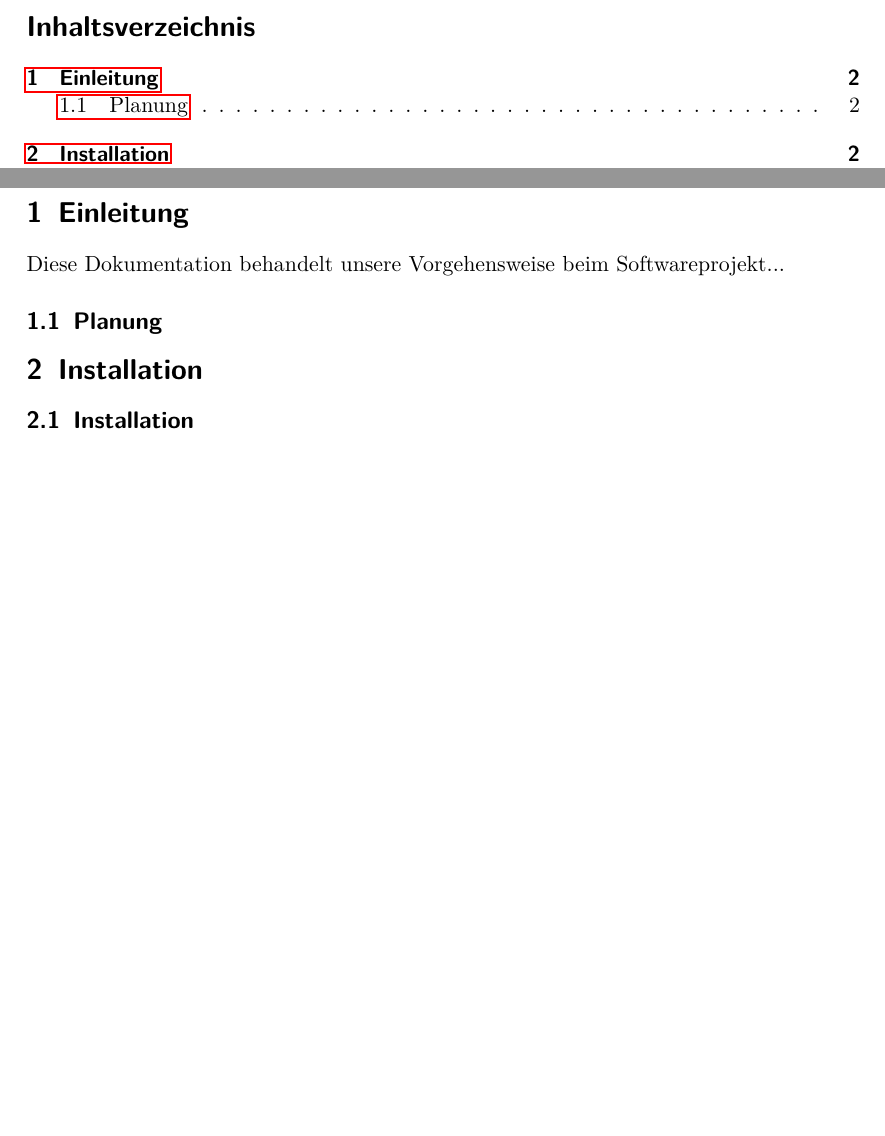
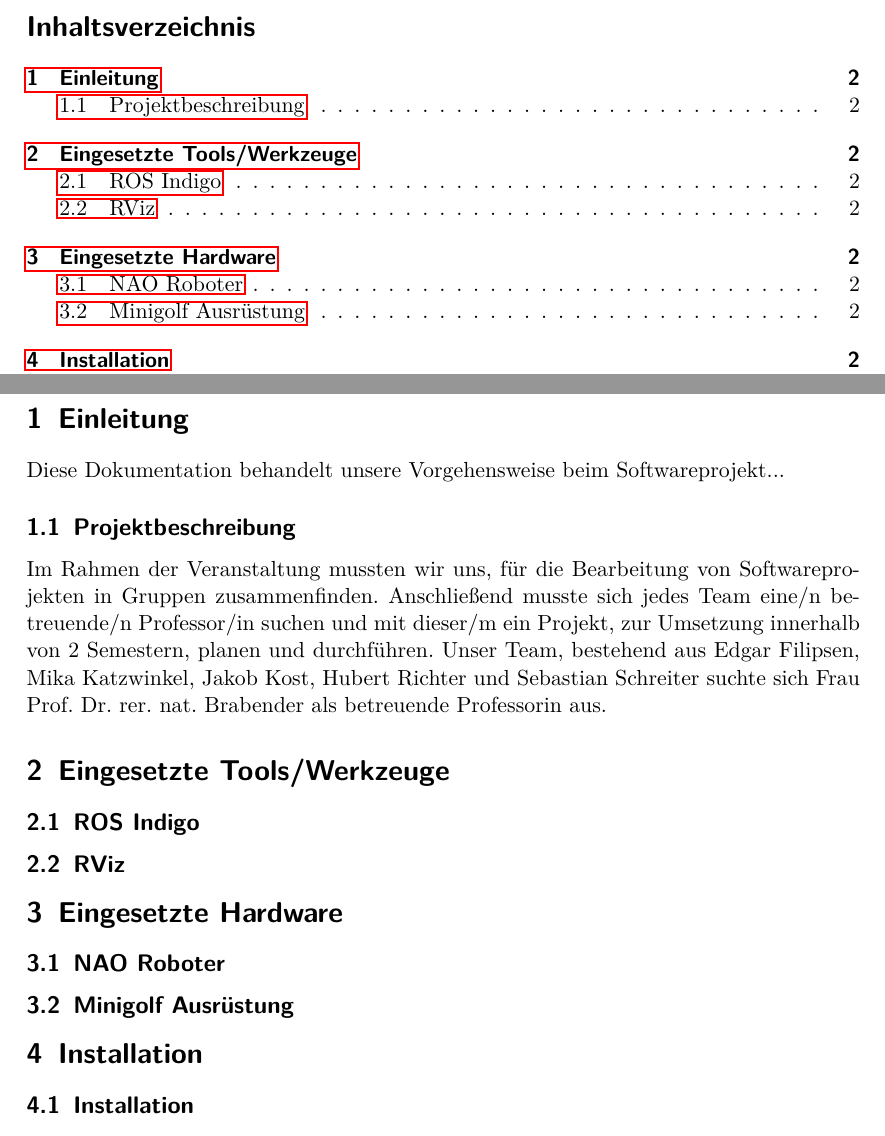
Before and after one commit to Zedd06/Dokumentation-NAO, a LaTeX document (Bericht.tex): two parts of pages 1 and 2 of 5, joined at a grey line, cut so that both start at the same text, the shorter picture padded with empty space. Compiled offline with pdfLaTeX.

Commit message:
2.0
Einleitung hinzugefuegt

```diff
--- a/Bericht.tex
+++ b/Bericht.tex
@@ -20,7 +20,21 @@
 
 Diese Dokumentation behandelt unsere Vorgehensweise beim Softwareprojekt...
 
-\subsection{Planung}
+\subsection{Projektbeschreibung}
+
+Im Rahmen der Veranstaltung mussten wir uns, für die Bearbeitung von Softwareprojekten in Gruppen zusammenfinden. Anschließend musste sich jedes Team eine/n betreuende/n Professor/in suchen und mit dieser/m ein Projekt, zur Umsetzung innerhalb von 2 Semestern, planen und durchführen. Unser Team, bestehend aus Edgar Filipsen, Mika Katzwinkel, Jakob Kost, Hubert Richter und Sebastian Schreiter suchte sich Frau Prof. Dr. rer. nat. Brabender als betreuende Professorin aus.
+
+\section{Eingesetzte Tools/Werkzeuge}
+
+\subsection{ROS Indigo}
+
+\subsection{RViz}
+
+\section{Eingesetzte Hardware}
+
+\subsection{NAO Roboter}
+
+\subsection{Minigolf Ausrüstung}
 
 
 \section{Installation}
```
Also changed, not shown: Bericht.pdf, Bericht.tex (2 more changed lines), 4 other files.
